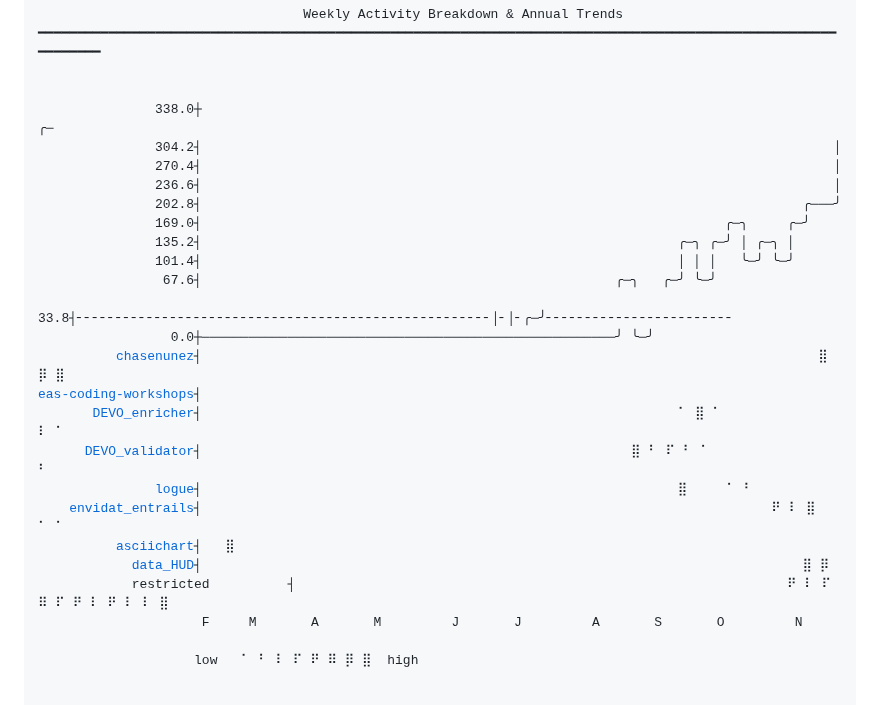
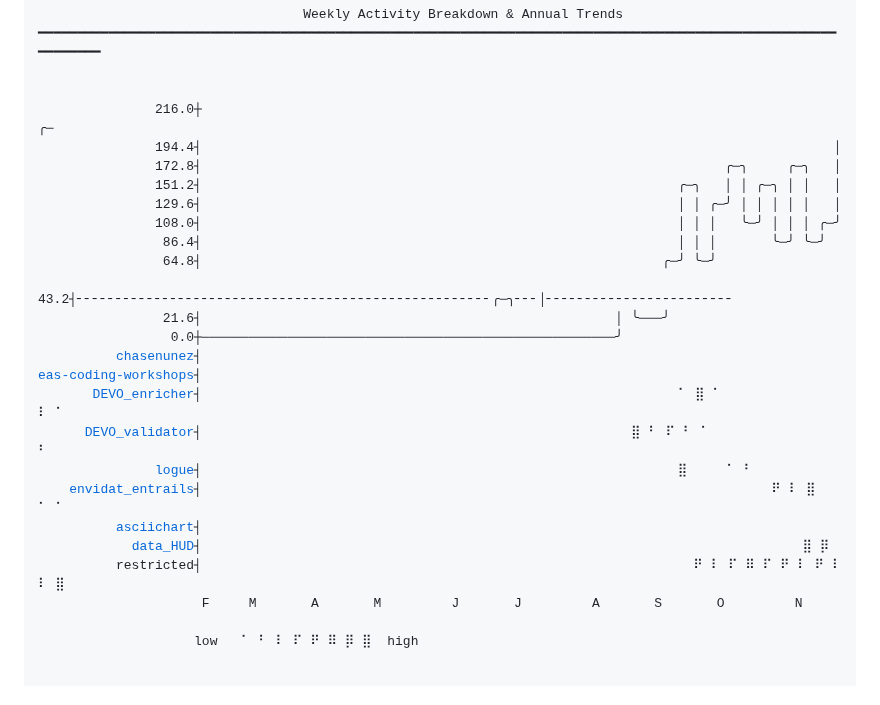
Before and after one commit to chasenunez/chasenunez, a Markdown page: README.md, the part around one of its changes. Drawn GitHub-style.

Commit message:
chore(readme): daily automated update

```diff
--- a/README.md
+++ b/README.md
@@ -3,26 +3,26 @@
 ━━━━━━━━━━━━━━━━━━━━━━━━━━━━━━━━━━━━━━━━━━━━━━━━━━━━━━━━━━━━━━━━━━━━━━━━━━━━━━━━━━━━━━━━━━━━━━━━━━━━━━━━━━━━━━
 
 
-               338.0┼                                                                                 ╭─
-               304.2┤                                                                                 │
-               270.4┤                                                                                 │
-               236.6┤                                                                                 │
-               202.8┤                                                                             ╭───╯
-               169.0┤                                                                   ╭─╮     ╭─╯
-               135.2┤                                                             ╭─╮ ╭─╯ │ ╭─╮ │
-               101.4┤                                                             │ │ │   ╰─╯ ╰─╯
-                67.6┤                                                     ╭─╮   ╭─╯ ╰─╯
-                33.8┤╴╴╴╴╴╴╴╴╴╴╴╴╴╴╴╴╴╴╴╴╴╴╴╴╴╴╴╴╴╴╴╴╴╴╴╴╴╴╴╴╴╴╴╴╴╴╴╴╴╴╴╴╴│╴│╴╭─╯╴╴╴╴╴╴╴╴╴╴╴╴╴╴╴╴╴╴╴╴╴╴╴╴
-                 0.0┼─────────────────────────────────────────────────────╯ ╰─╯
-          <a href="https://github.com/chasenunez/chasenunez">chasenunez</a>┤                                                                               ⣿ ⡿ ⣿
+               216.0┼                                                                                 ╭─
+               194.4┤                                                                                 │
+               172.8┤                                                                   ╭─╮     ╭─╮   │
+               151.2┤                                                             ╭─╮   │ │ ╭─╮ │ │   │
+               129.6┤                                                             │ │ ╭─╯ │ │ │ │ │   │
+               108.0┤                                                             │ │ │   ╰─╯ │ │ │ ╭─╯
+                86.4┤                                                             │ │ │       ╰─╯ ╰─╯
+                64.8┤                                                           ╭─╯ ╰─╯
+                43.2┤╴╴╴╴╴╴╴╴╴╴╴╴╴╴╴╴╴╴╴╴╴╴╴╴╴╴╴╴╴╴╴╴╴╴╴╴╴╴╴╴╴╴╴╴╴╴╴╴╴╴╴╴╴╭─╮╴╴╴│╴╴╴╴╴╴╴╴╴╴╴╴╴╴╴╴╴╴╴╴╴╴╴╴
+                21.6┤                                                     │ ╰───╯
+                 0.0┼─────────────────────────────────────────────────────╯
+<a href="https://github.com/chasenunez/chasenunez">          chasenunez</a>┤
 <a href="https://github.com/livingingroups/eas-coding-workshops">eas-coding-workshops</a>┤
-       <a href="https://github.com/chasenunez/DEVO_enricher">DEVO_enricher</a>┤                                                             ⠁ ⣿ ⠁               ⠇ ⠁
-      <a href="https://github.com/chasenunez/DEVO_validator">DEVO_validator</a>┤                                                       ⣿ ⠃ ⠏ ⠃ ⠁                 ⠃
-               <a href="https://github.com/chasenunez/logue">logue</a>┤                                                             ⣿     ⠁ ⠃
-    <a href="https://github.com/chasenunez/envidat_entrails">envidat_entrails</a>┤                                                                         ⠟ ⠇ ⣿   ⠁ ⠁
-          <a href="https://github.com/chasenunez/asciichart">asciichart</a>┤   ⣿
-            <a href="https://github.com/chasenunez/data_HUD">data_HUD</a>┤                                                                             ⣿ ⡿
-            restricted          ┤                                                               ⠟ ⠇ ⠏ ⠿ ⠏ ⠟ ⠇ ⠟ ⠇ ⠇ ⣿
+<a href="https://github.com/chasenunez/DEVO_enricher">       DEVO_enricher</a>┤                                                             ⠁ ⣿ ⠁               ⠇ ⠁
+<a href="https://github.com/chasenunez/DEVO_validator">      DEVO_validator</a>┤                                                       ⣿ ⠃ ⠏ ⠃ ⠁                 ⠃
+<a href="https://github.com/chasenunez/logue">               logue</a>┤                                                             ⣿     ⠁ ⠃
+<a href="https://github.com/chasenunez/envidat_entrails">    envidat_entrails</a>┤                                                                         ⠟ ⠇ ⣿   ⠁ ⠁
+<a href="https://github.com/chasenunez/asciichart">          asciichart</a>┤
+<a href="https://github.com/chasenunez/data_HUD">            data_HUD</a>┤                                                                             ⣿ ⡿
+          restricted┤                                                               ⠟ ⠇ ⠏ ⠿ ⠏ ⠟ ⠇ ⠟ ⠇ ⠇ ⣿
                      F     M       A       M         J       J         A       S       O         N
 
                     low   ⠁ ⠃ ⠇ ⠏ ⠟ ⠿ ⡿ ⣿  high
```
Also changed, not shown: other parts of README.md (+1 -1 lines).
